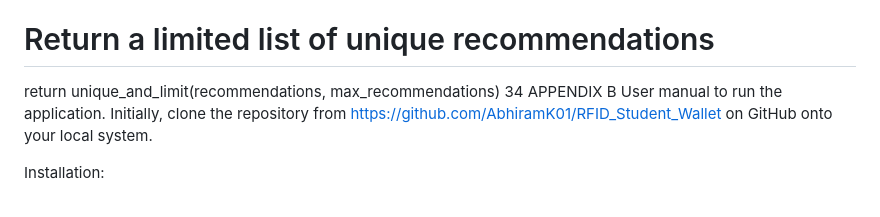
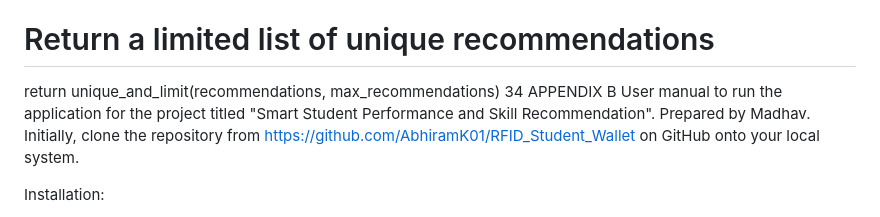
Before and after one commit to bmadhavcse240573-commits/Smart-Student-System., a Markdown page: RTP_TEMPLATE_EXACT_FROM_PDF.md, the part around the change. Drawn GitHub-style.

Commit message:
Add project title and author to Appendix B

```diff
--- a/RTP_TEMPLATE_EXACT_FROM_PDF.md
+++ b/RTP_TEMPLATE_EXACT_FROM_PDF.md
@@ -1553,7 +1553,8 @@ recommendations.extend(db.get_random_available_books())
 return unique_and_limit(recommendations, max_recommendations)
 34
 APPENDIX B
-User manual to run the application. Initially, clone the repository from
+User manual to run the application for the project titled "Smart Student Performance and Skill Recommendation".
+Prepared by Madhav. Initially, clone the repository from
 https://github.com/AbhiramK01/RFID_Student_Wallet on GitHub onto your local system.
 
 Installation:
```
